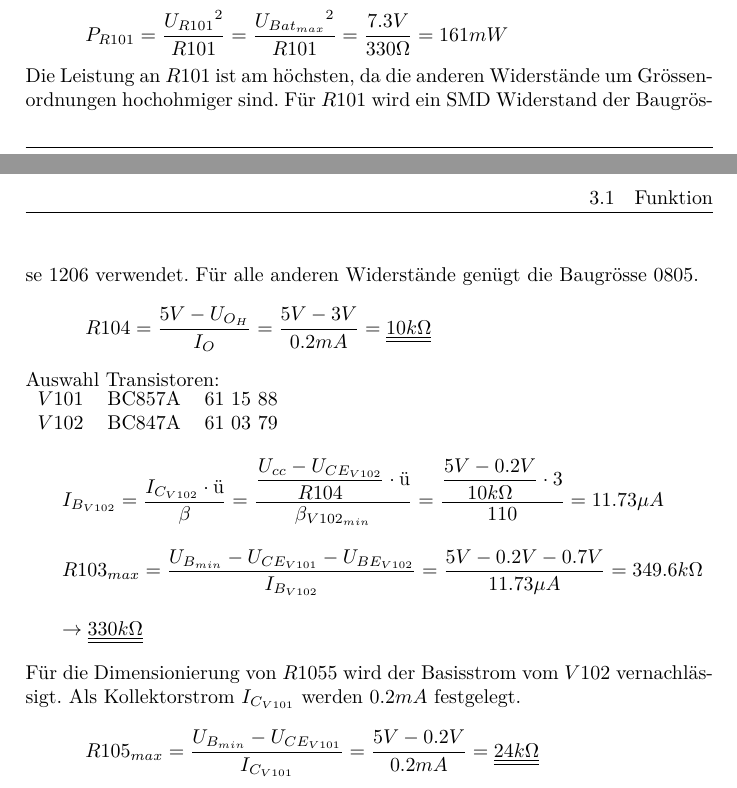
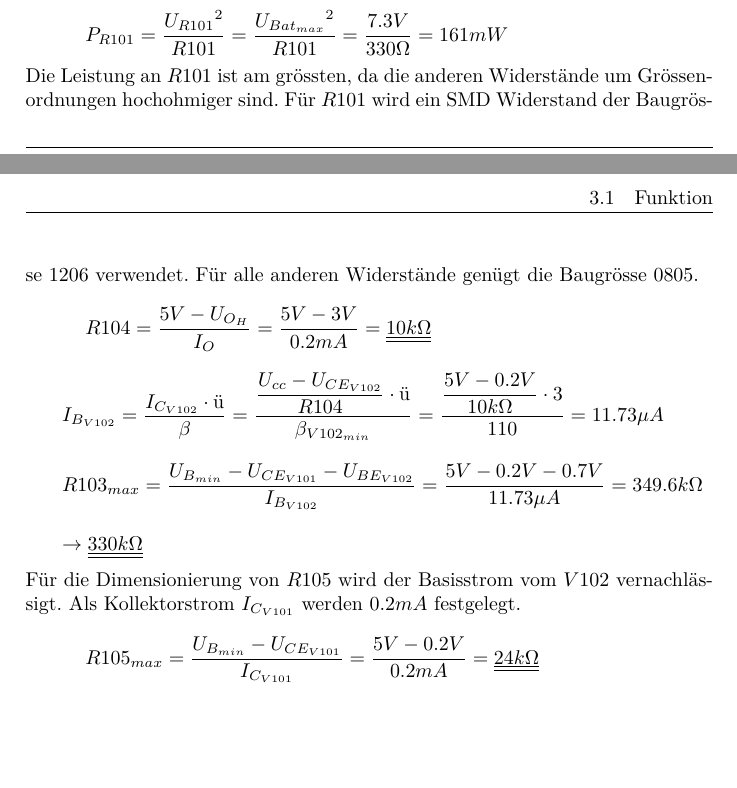
Before and after one commit to daniw/xlr_pegelwandler, a LaTeX document (doc/xlr_pegelwandler_main.tex, which reads doc/circuit.tex): two parts of pages 4 and 5 of 7, joined at a grey line, cut so that both start at the same text, the shorter picture padded with empty space. Compiled offline with pdfLaTeX.

Commit message:
kleine Korrekturen

```diff
--- a/doc/circuit.tex
+++ b/doc/circuit.tex
@@ -23,17 +23,11 @@ I_{sw} = 20 mA\\
 \[ \begin{array}{l}
 P_{R101} = \dfrac{{U_{R101}}^2}{R101} = \dfrac{{U_{Bat_{max}}}^2}{R101} = \dfrac{7.3 V}{330 \Omega} = 161 mW
 \end{array} \]
-Die Leistung an $R101$ ist am höchsten, da die anderen Widerstände um Grössenordnungen hochohmiger sind. Für $R101$ wird ein SMD Widerstand der Baugrösse 1206 verwendet. Für alle anderen Widerstände genügt die Baugrösse 0805.
+Die Leistung an $R101$ ist am grössten, da die anderen Widerstände um Grössenordnungen hochohmiger sind. Für $R101$ wird ein SMD Widerstand der Baugrösse 1206 verwendet. Für alle anderen Widerstände genügt die Baugrösse 0805.
 %
 \[ \begin{array}{l}
 R104 = \dfrac{5 V - U_{O_H}}{I_O} = \dfrac{5 V - 3 V}{0.2 mA} = \underline{\underline{10 k \Omega}}\\
 \end{array} \]
-%
-Auswahl Transistoren: \\
-\begin{tabular}{lll}
-$V101$ & BC857A & 61 15 88 \\
-$V102$ & BC847A & 61 03 79 \\
-\end{tabular}
 %
 \[ \begin{array}{l}
 I_{B_{V102}}
@@ -47,7 +41,7 @@ R103_{max}
 \rightarrow \underline{\underline{330 k\Omega}}
 \end{array} \]
 %
-Für die Dimensionierung von $R1055$ wird der Basisstrom vom $V102$ vernachlässigt. Als Kollektorstrom $I_{C_{V101}}$ werden $0.2 mA$ festgelegt.
+Für die Dimensionierung von $R105$ wird der Basisstrom vom $V102$ vernachlässigt. Als Kollektorstrom $I_{C_{V101}}$ werden $0.2 mA$ festgelegt.
 \[ \begin{array}{l}
 R105_{max}
 = \dfrac{U_{B_{min}} - U_{CE_{V101}}}{I_{C_{V101}}}
```
